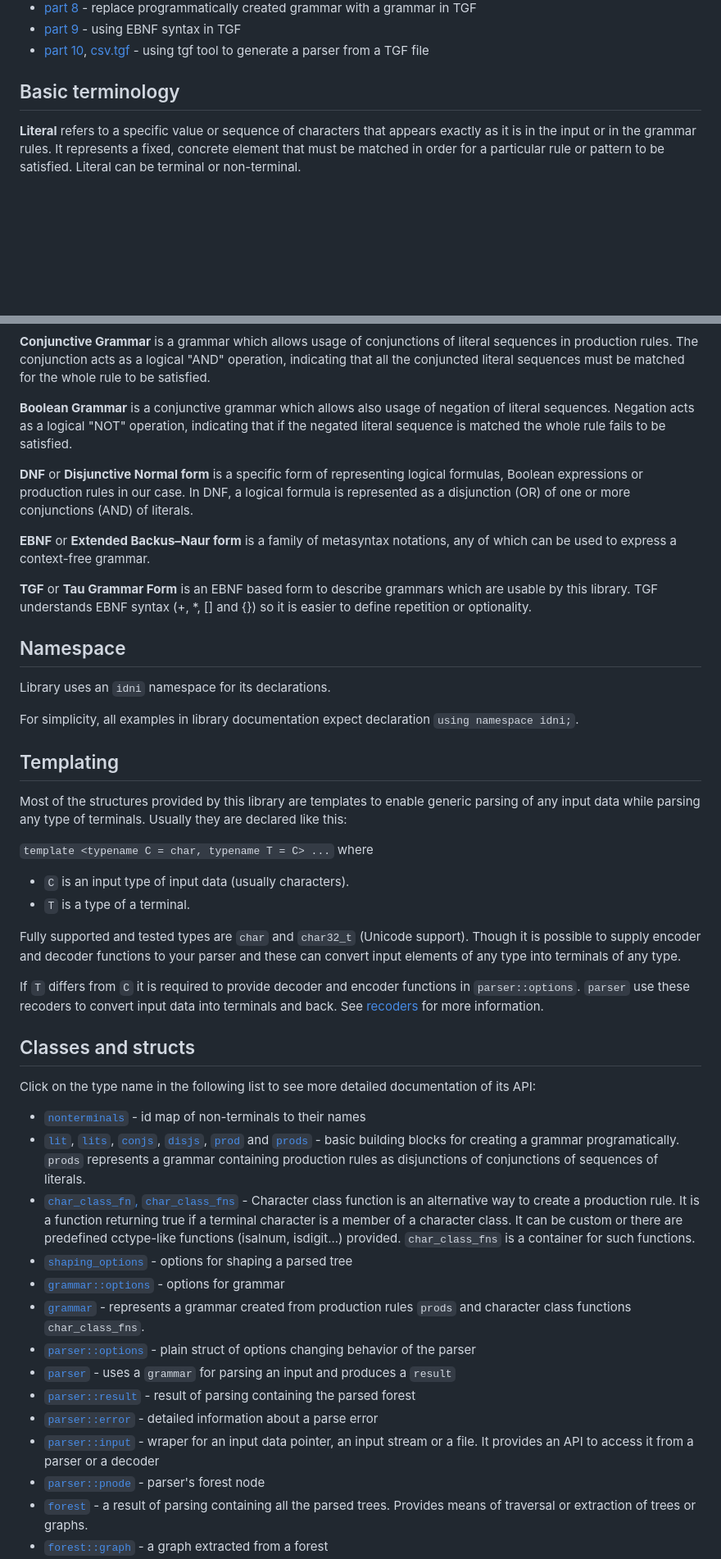
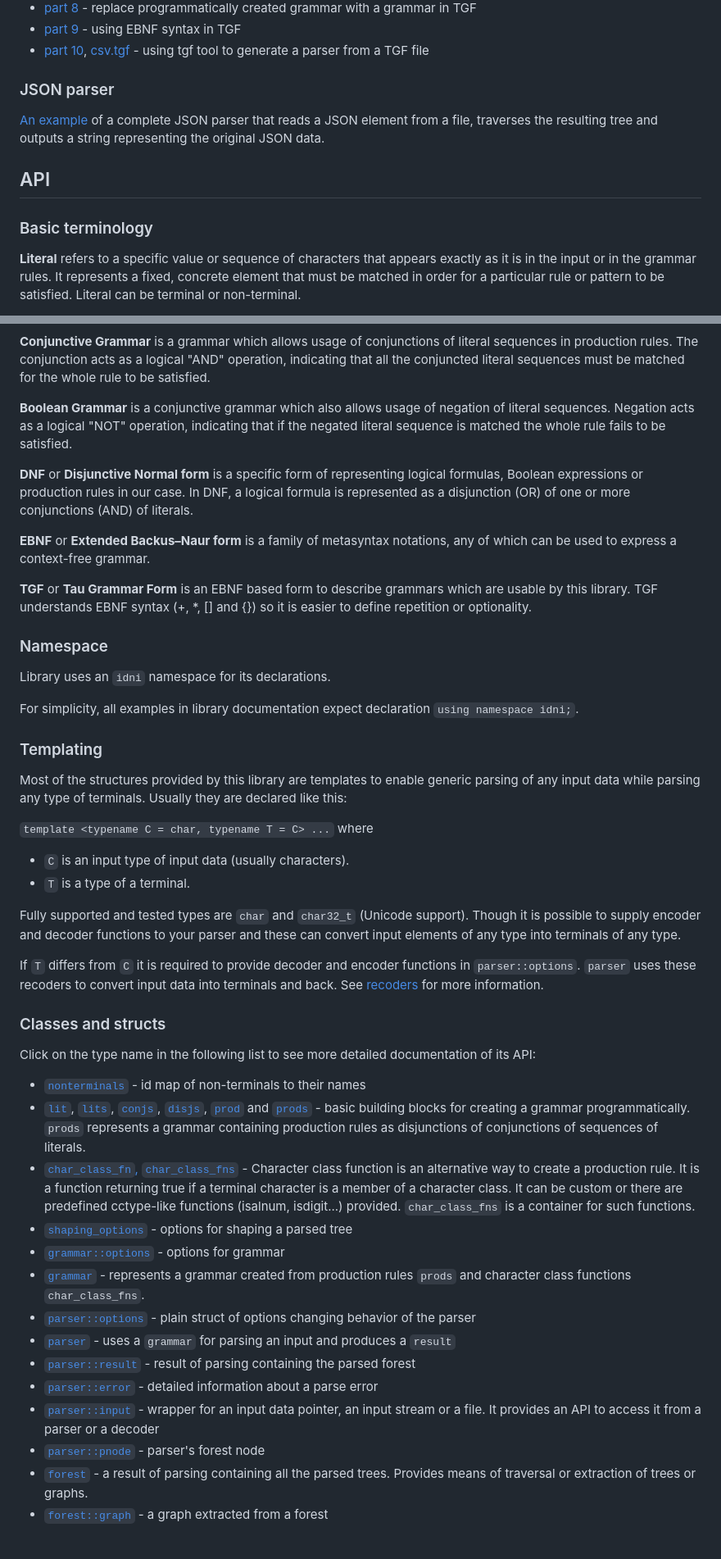
Before and after one commit to IDNI/parser, a Markdown page: README.md, 2 parts joined by grey strips. Shown: that part at 82% size. Rendered like a GitHub page; blank space fills up the shorter version.

Commit message:
JSON example, spellcheck, and API headings

```diff
--- a/README.md
+++ b/README.md
@@ -62,7 +62,13 @@ Read comments since they are always related to a new or a changed code.
 - [part 9](examples/csv_parser9/main.cpp) - using EBNF syntax in TGF
 - [part 10](examples/csv_parser10/main.cpp), [csv.tgf](examples/csv_parser10/csv.tgf) - using tgf tool to generate a parser from a TGF file
 
-## Basic terminology
+### JSON parser
+
+[An example](examples/csv_parser9/main.cpp) of a complete JSON parser that reads a JSON element from a file, traverses the resulting tree and outputs a string representing the original JSON data.
+
+## API
+
+### Basic terminology
 
 **Literal** refers to a specific value or sequence of characters that appears exactly as it is in the input or in the grammar rules. It represents a fixed, concrete element that must be matched in order for a particular rule or pattern to be satisfied.
 Literal can be terminal or non-terminal.
@@ -77,7 +83,7 @@ A **production rule** consists of two parts: a left-hand side (LHS) and a right-
 
 **Conjunctive Grammar** is a grammar which allows usage of conjunctions of literal sequences in production rules. The conjunction acts as a logical "AND" operation, indicating that all the conjuncted literal sequences must be matched for the whole rule to be satisfied.
 
-**Boolean Grammar** is a conjunctive grammar which allows also usage of negation of literal sequences. Negation acts as a logical "NOT" operation, indicating that if the negated literal sequence is matched the whole rule fails to be satisfied.
+**Boolean Grammar** is a conjunctive grammar which also allows usage of negation of literal sequences. Negation acts as a logical "NOT" operation, indicating that if the negated literal sequence is matched the whole rule fails to be satisfied.
 
 **DNF** or **Disjunctive Normal form** is a specific form of representing logical formulas, Boolean expressions or production rules in our case. In DNF, a logical formula is represented as a disjunction (OR) of one or more conjunctions (AND) of literals.
 
@@ -85,15 +91,13 @@ A **production rule** consists of two parts: a left-hand side (LHS) and a right-
 
 **TGF** or **Tau Grammar Form** is an EBNF based form to describe grammars which are usable by this library. TGF understands EBNF syntax (+, *, [] and {}) so it is easier to define repetition or optionality.
 
-
-## Namespace
+### Namespace
 
 Library uses an `idni` namespace for its declarations.
 
 For simplicity, all examples in library documentation expect declaration `using namespace idni;`.
 
-
-## Templating
+### Templating
 
 Most of the structures provided by this library are templates to enable generic parsing of any input data while parsing any type of terminals. Usually they are declared like this:
 
@@ -103,15 +107,15 @@ Most of the structures provided by this library are templates to enable generic
 
 Fully supported and tested types are `char` and `char32_t` (Unicode support). Though it is possible to supply encoder and decoder functions to your parser and these can convert input elements of any type into terminals of any type.
 
-If `T` differs from `C` it is required to provide decoder and encoder functions in `parser::options`. `parser` use these recoders to convert input data into terminals and back. See [recoders](docs/recoders.md) for more information.
+If `T` differs from `C` it is required to provide decoder and encoder functions in `parser::options`. `parser` uses these recoders to convert input data into terminals and back. See [recoders](docs/recoders.md) for more information.
 
 <a name="overview-of-types"></a>
 
-## Classes and structs
+### Classes and structs
 
 Click on the type name in the following list to see more detailed documentation of its API:
 - [`nonterminals`](docs/nonterminals.md) - id map of non-terminals to their names
-- [`lit`](docs/lit.md), [`lits`](docs/lits.md), [`conjs`](docs/conjs.md), [`disjs`](docs/disjs.md), [`prod`](docs/prod.md) and [`prods`](docs/prods.md) - basic building blocks for creating a grammar programatically. `prods` represents a grammar containing production rules as disjunctions of conjunctions of sequences of literals.
+- [`lit`](docs/lit.md), [`lits`](docs/lits.md), [`conjs`](docs/conjs.md), [`disjs`](docs/disjs.md), [`prod`](docs/prod.md) and [`prods`](docs/prods.md) - basic building blocks for creating a grammar programmatically. `prods` represents a grammar containing production rules as disjunctions of conjunctions of sequences of literals.
 - [`char_class_fn`, `char_class_fns`](docs/char_class_fns.md) - Character class function is an alternative way to create a production rule. It is a function returning true if a terminal character is a member of a character class. It can be custom or there are predefined cctype-like functions (isalnum, isdigit...) provided. `char_class_fns` is a container for such functions.
 - [`shaping_options`](docs/shaping_options.md) - options for shaping a parsed tree
 - [`grammar::options`](docs/grammar_options.md) - options for grammar
@@ -120,7 +124,7 @@ Click on the type name in the following list to see more detailed documentation
 - [`parser`](docs/parser.md) - uses a `grammar` for parsing an input and produces a `result`
 - [`parser::result`](docs/parser_result.md) - result of parsing containing the parsed forest
 - [`parser::error`](docs/parser_error.md) - detailed information about a parse error
-- [`parser::input`](docs/parser_input.md) - wraper for an input data pointer, an input stream or a file. It provides an API to access it from a parser or a decoder
+- [`parser::input`](docs/parser_input.md) - wrapper for an input data pointer, an input stream or a file. It provides an API to access it from a parser or a decoder
 - [`parser::pnode`](docs/parser_pnode.md) - parser's forest node
 - [`forest`](docs/forest.md) - a result of parsing containing all the parsed trees. Provides means of traversal or extraction of trees or graphs.
 - [`forest::graph`](docs/forest_graph.md) - a graph extracted from a forest
```
Also changed, not shown: other parts of README.md (+3 -3 lines).
